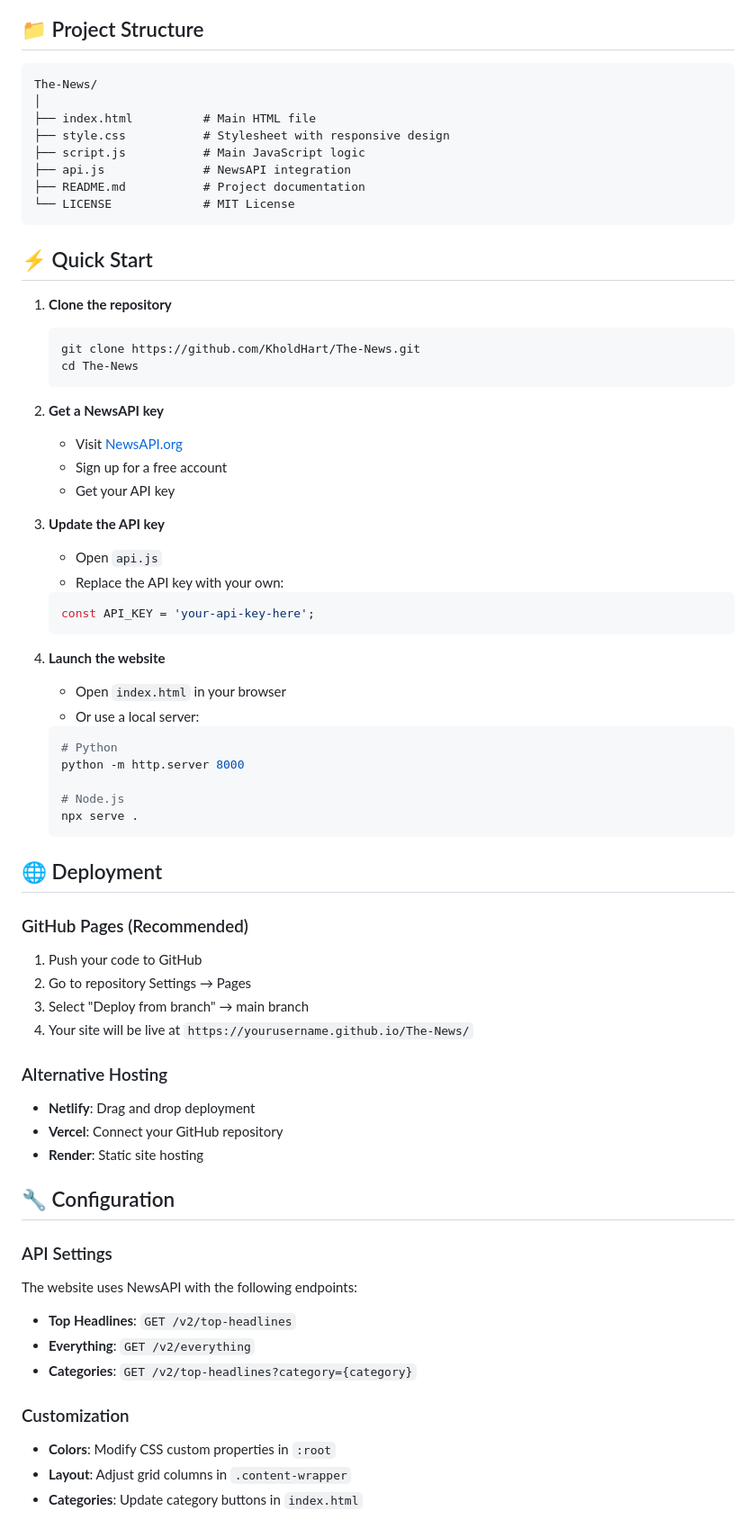
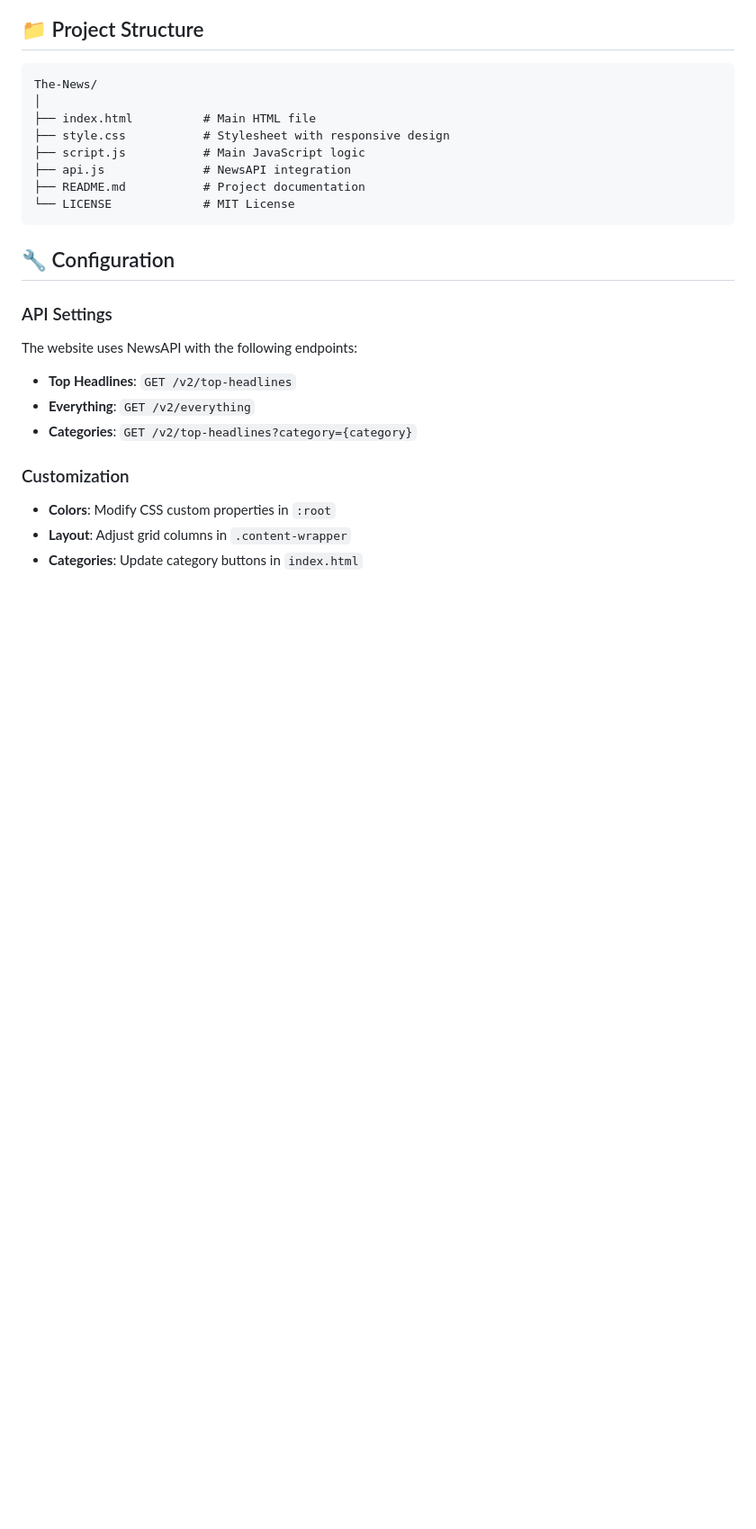
Before and after one commit to KholdHart/The-News, a Markdown page: README.md, the part around one of its changes. Shown at 90% size. Drawn GitHub-style; blank space fills up the shorter version.

````diff
--- a/README.md
+++ b/README.md
@@ -56,50 +133,6 @@ The-News/
 └── LICENSE             # MIT License
 ```
 
-## ⚡ Quick Start
-
-1. **Clone the repository**
-   ```bash
-   git clone https://github.com/KholdHart/The-News.git
-   cd The-News
-   ```
-
-2. **Get a NewsAPI key**
-   - Visit [NewsAPI.org](https://newsapi.org/)
-   - Sign up for a free account
-   - Get your API key
-
-3. **Update the API key**
-   - Open `api.js`
-   - Replace the API key with your own:
-   ```javascript
-   const API_KEY = 'your-api-key-here';
-   ```
-
-4. **Launch the website**
-   - Open `index.html` in your browser
-   - Or use a local server:
-   ```bash
-   # Python
-   python -m http.server 8000
-
-   # Node.js
-   npx serve .
-   ```
-
-## 🌐 Deployment
-
-### GitHub Pages (Recommended)
-1. Push your code to GitHub
-2. Go to repository Settings → Pages
-3. Select "Deploy from branch" → main branch
-4. Your site will be live at `https://yourusername.github.io/The-News/`
-
-### Alternative Hosting
-- **Netlify**: Drag and drop deployment
-- **Vercel**: Connect your GitHub repository
-- **Render**: Static site hosting
-
 ## 🔧 Configuration
 
 ### API Settings
````
Also changed, not shown: other parts of README.md (+118 -8 lines).
